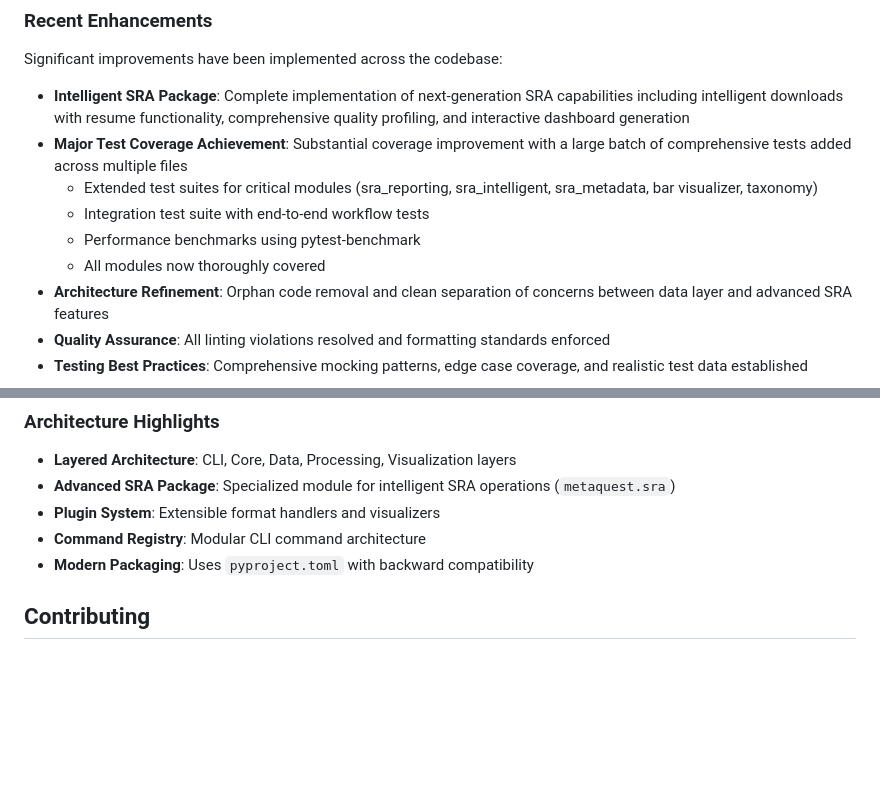
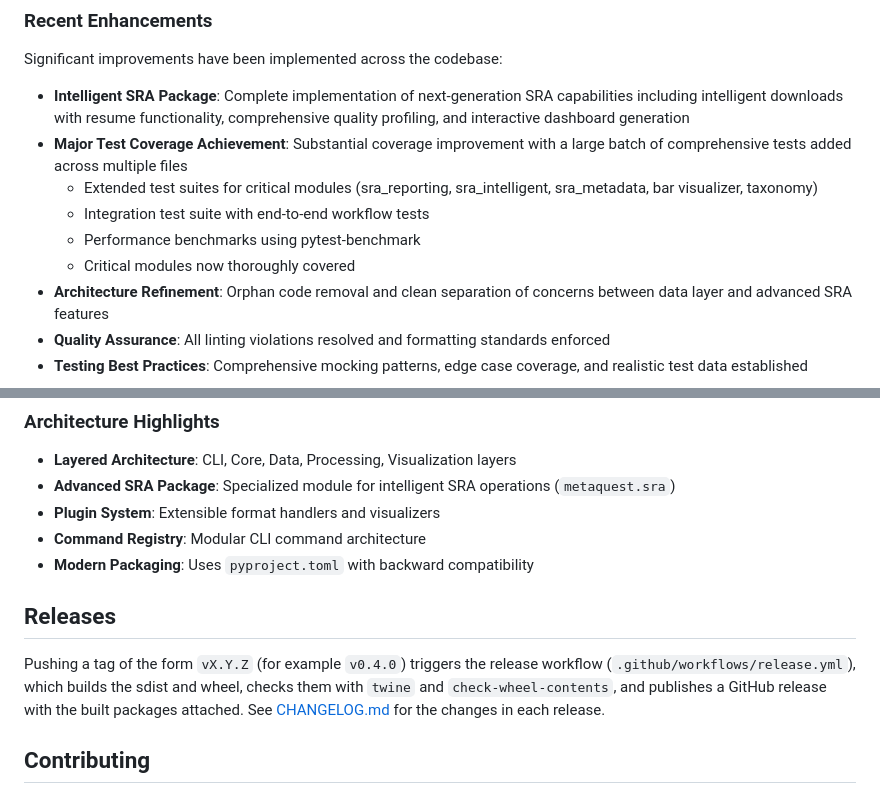
Before and after one commit to FOI-Bioinformatics/metaquest, a Markdown page: README.md, 2 parts joined by grey strips. Rendered like a GitHub page; blank space fills up the shorter version.

```diff
--- a/README.md
+++ b/README.md
@@ -801,7 +799,7 @@ Significant improvements have been implemented across the codebase:
   - Extended test suites for critical modules (sra_reporting, sra_intelligent, sra_metadata, bar visualizer, taxonomy)
   - Integration test suite with end-to-end workflow tests
   - Performance benchmarks using pytest-benchmark
-  - All modules now thoroughly covered
+  - Critical modules now thoroughly covered
 - **Architecture Refinement**: Orphan code removal and clean separation of concerns between data layer and advanced SRA features
 - **Quality Assurance**: All linting violations resolved and formatting standards enforced
 - **Testing Best Practices**: Comprehensive mocking patterns, edge case coverage, and realistic test data established
@@ -837,6 +835,13 @@ make help
 - **Plugin System**: Extensible format handlers and visualizers
 - **Command Registry**: Modular CLI command architecture
 - **Modern Packaging**: Uses `pyproject.toml` with backward compatibility
+
+## Releases
+
+Pushing a tag of the form `vX.Y.Z` (for example `v0.4.0`) triggers the release workflow
+(`.github/workflows/release.yml`), which builds the sdist and wheel, checks them with `twine` and
+`check-wheel-contents`, and publishes a GitHub release with the built packages attached. See
+[CHANGELOG.md](CHANGELOG.md) for the changes in each release.
 
 ## Contributing
 
```
Also changed, not shown: other parts of README.md (+10 -12 lines), CLAUDE.md (+11 -11 lines).
